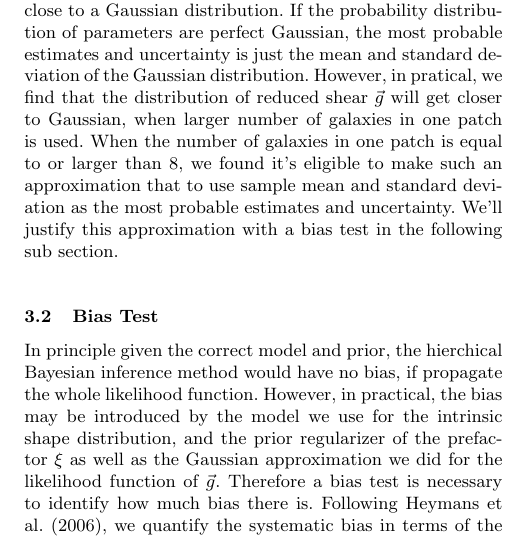
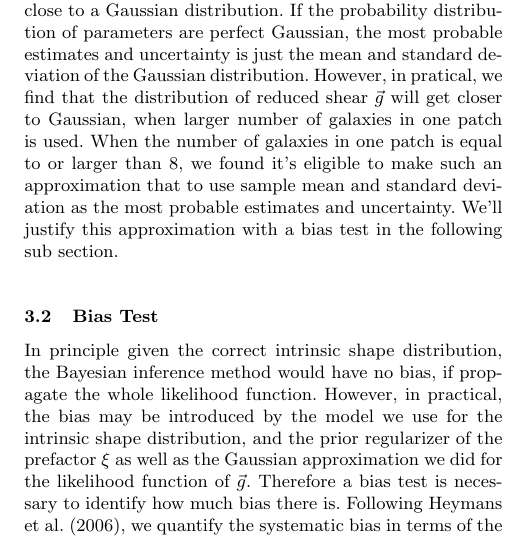
Before and after one commit to julywater/WeakLensing, a LaTeX paper (docs/ms.tex): part of one column of page 3 of 6, cut so that both start at the same text. Compiled offline with pdfLaTeX; a LaTeX package or settings file that is missing is left out.

Commit message:
Update ms.tex

```diff
--- a/docs/ms.tex
+++ b/docs/ms.tex
@@ -403,8 +403,7 @@ estimator.}
 \end{figure}
 
 \subsection{Bias Test}
-In principle given the correct model and prior,
-the hierchical Bayesian inference method would have no bias, if propagate the whole likelihood function.
+In principle given the correct intrinsic shape distribution, the Bayesian inference method would have no bias, if propagate the whole likelihood function.
 However, in practical, the bias may be introduced by the model we use for the intrinsic shape distribution,
 and the prior regularizer of the prefactor $\xi$ as well as the Gaussian approximation we did for the likelihood
 function of $\vec{g}$. Therefore a bias test is necessary to identify how much bias there is.
```
